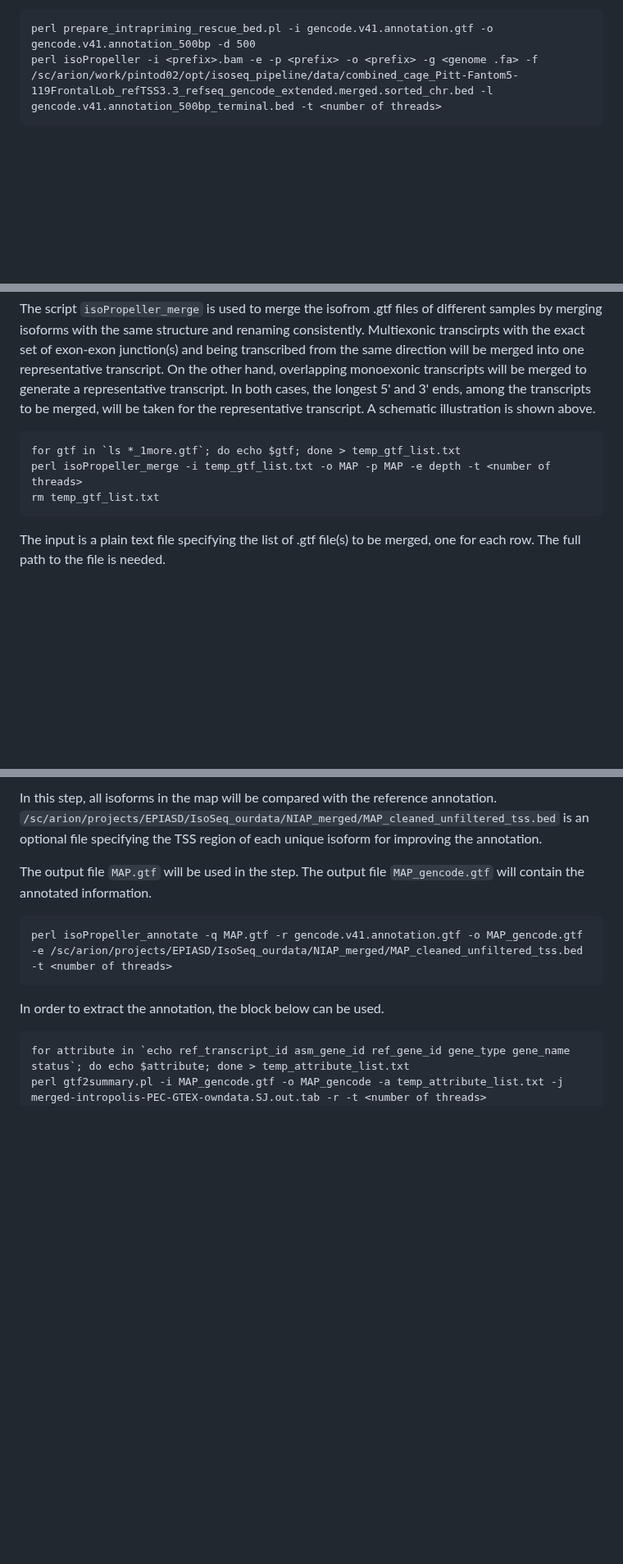
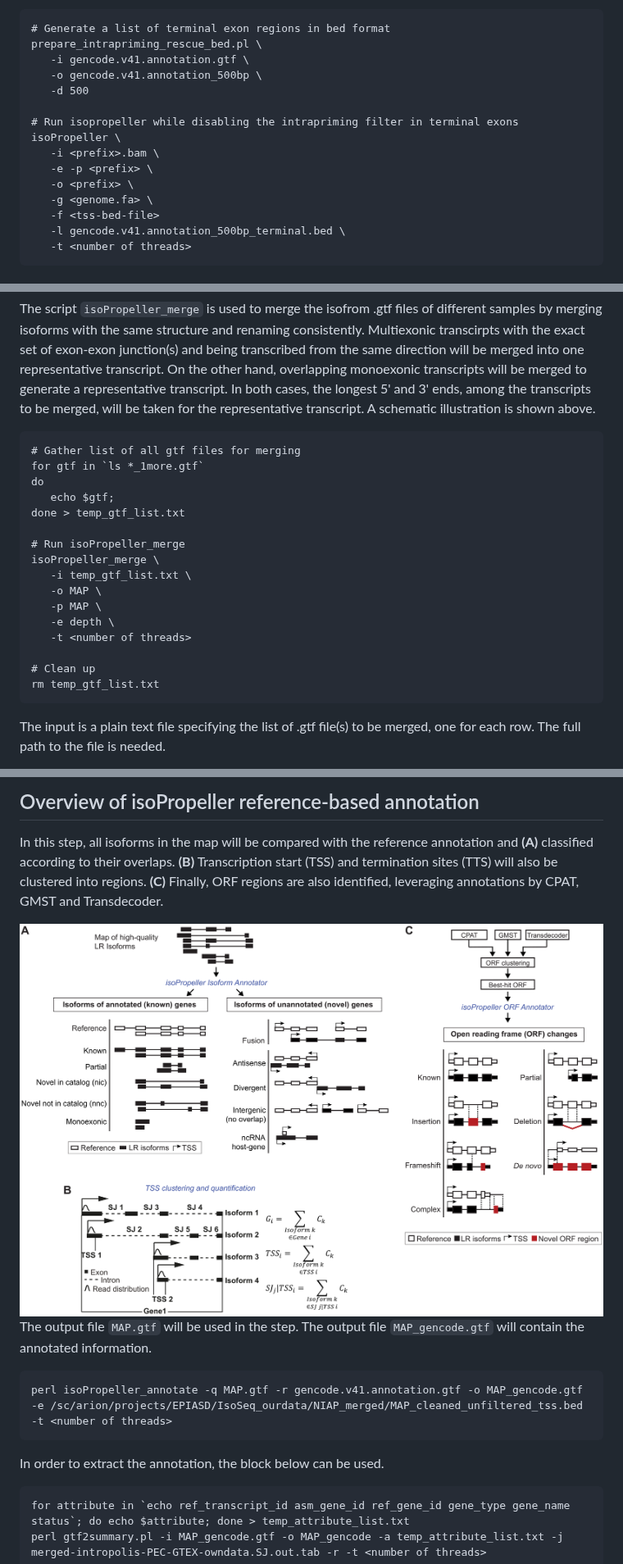
Before and after one commit to PintolabMSSM/isoPropeller, a Markdown page: README.md, 3 parts joined by grey strips. Shown at 82% size. GitHub-like rendering; pictures changed too: docs/images/isoPropeller_annotate.png (added); blank space fills up the shorter version.

````diff
--- a/README.md
+++ b/README.md
@@ -16,7 +49,20 @@ rm temp_transcript_id.txt
 IsoPropeller, by default, will filter out reads predicted as intrapriming, which can be adjusted using the `-w`, `-r` and `-v` options. Alternatively, considering the accuracy of 3' end in long-read data, it is reasonable to keep an intrapriming read if its 3' end is close to any annotated 3' ends. IsoPropeller provides an option, `-l`, to specify a bed file including regions that are close to any annotated 3' ends. For example, these regions can include any annotated 3' terminal exon plus 500 nucleotides downstream.
 
 ```
-perl prepare_intrapriming_rescue_bed.pl -i gencode.v41.annotation.gtf -o gencode.v41.annotation_500bp -d 500
-perl isoPropeller -i <prefix>.bam -e -p <prefix> -o <prefix> -g <genome .fa> -f /sc/arion/work/pintod02/opt/isoseq_pipeline/data/combined_cage_Pitt-Fantom5-119FrontalLob_refTSS3.3_refseq_gencode_extended.merged.sorted_chr.bed -l gencode.v41.annotation_500bp_terminal.bed -t <number of threads>
+# Generate a list of terminal exon regions in bed format
+prepare_intrapriming_rescue_bed.pl \
+   -i gencode.v41.annotation.gtf \
+   -o gencode.v41.annotation_500bp \
+   -d 500
+
+# Run isopropeller while disabling the intrapriming filter in terminal exons
+isoPropeller \
+   -i <prefix>.bam \
+   -e -p <prefix> \
+   -o <prefix> \
+   -g <genome.fa> \
+   -f <tss-bed-file>
+   -l gencode.v41.annotation_500bp_terminal.bed \
+   -t <number of threads>
 ```
 
@@ -27,8 +71,21 @@ perl isoPropeller -i <prefix>.bam -e -p <prefix> -o <prefix> -g <genome .fa> -f
 The script `isoPropeller_merge` is used to merge the isofrom .gtf files of different samples by merging isoforms with the same structure and renaming consistently. Multiexonic transcirpts with the exact set of exon-exon junction(s) and being transcribed from the same direction will be merged into one representative transcript. On the other hand, overlapping monoexonic transcripts will be merged to generate a representative transcript. In both cases, the longest 5' and 3' ends, among the transcripts to be merged, will be taken for the representative transcript. A schematic illustration is shown above.
 
 ```
-for gtf in `ls *_1more.gtf`; do echo $gtf; done > temp_gtf_list.txt
-perl isoPropeller_merge -i temp_gtf_list.txt -o MAP -p MAP -e depth -t <number of threads>
+# Gather list of all gtf files for merging
+for gtf in `ls *_1more.gtf`
+do
+   echo $gtf;
+done > temp_gtf_list.txt
+
+# Run isoPropeller_merge
+isoPropeller_merge \
+   -i temp_gtf_list.txt \
+   -o MAP \
+   -p MAP \
+   -e depth \
+   -t <number of threads>
+
+# Clean up
 rm temp_gtf_list.txt
 ```
 
@@ -102,5 +157,9 @@ The output files `MAP_${type}_renamed.txt` are the matrix of all the metrics wit
 
-In this step, all isoforms in the map will be compared with the reference annotation. `/sc/arion/projects/EPIASD/IsoSeq_ourdata/NIAP_merged/MAP_cleaned_unfiltered_tss.bed` is an optional file specifying the TSS region of each unique isoform for improving the annotation.
+## Overview of isoPropeller reference-based annotation
+
+In this step, all isoforms in the map will be compared with the reference annotation and **(A)** classified according to their overlaps. **(B)** Transcription start (TSS) and termination sites (TTS) will also be clustered into regions. **(C)** Finally, ORF regions are also identified, leveraging annotations by CPAT, GMST and Transdecoder.
+
+<img src="docs/images/isoPropeller_annotate.png" style="zoom: 33%;" />
 
 The output file `MAP.gtf` will be used in the step. The output file `MAP_gencode.gtf` will contain the annotated information.
 
````
Also changed, not shown: other parts of README.md (+43 -14 lines), docs/images/isoPropeller_collapse.png (added), 5 other files.
